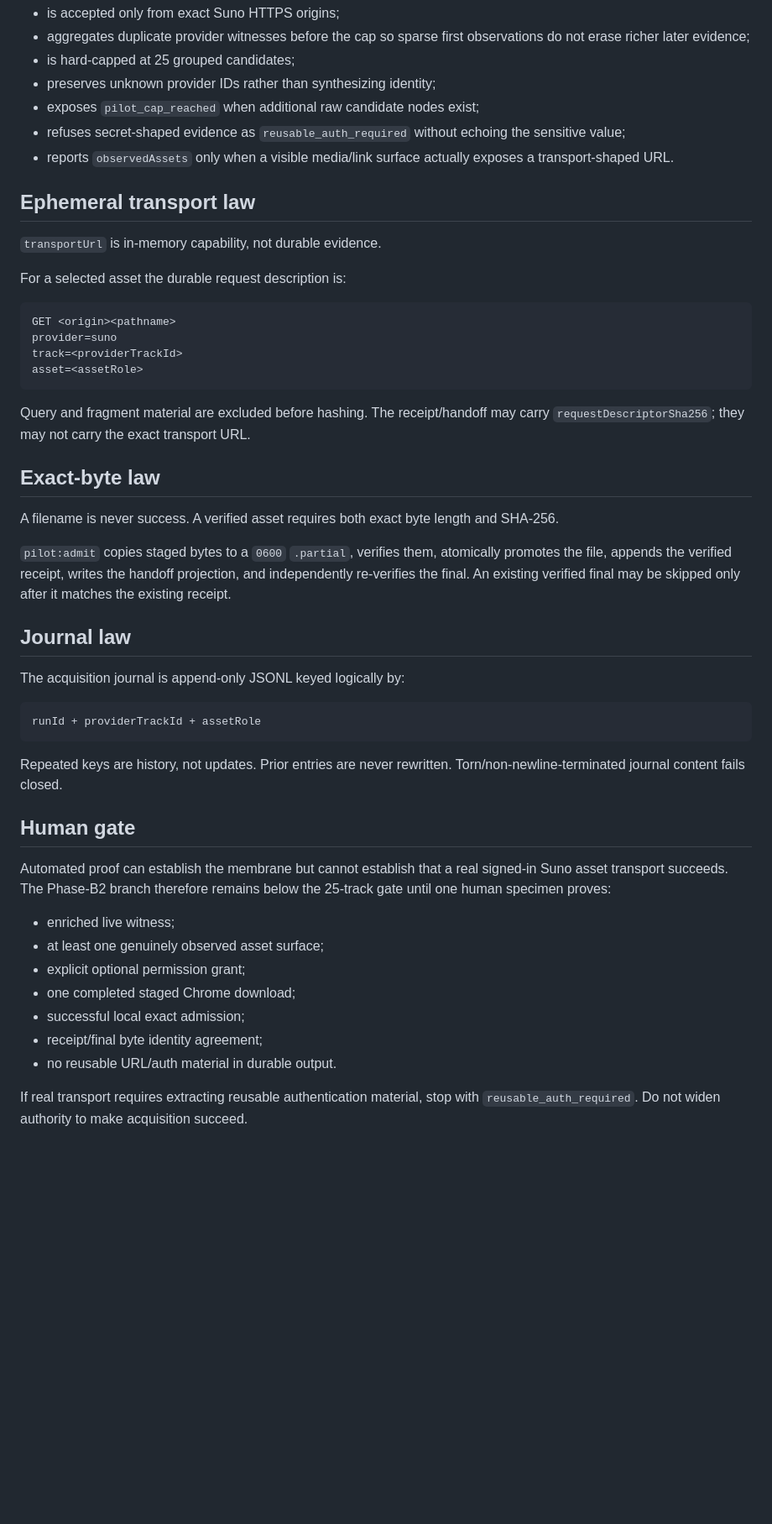
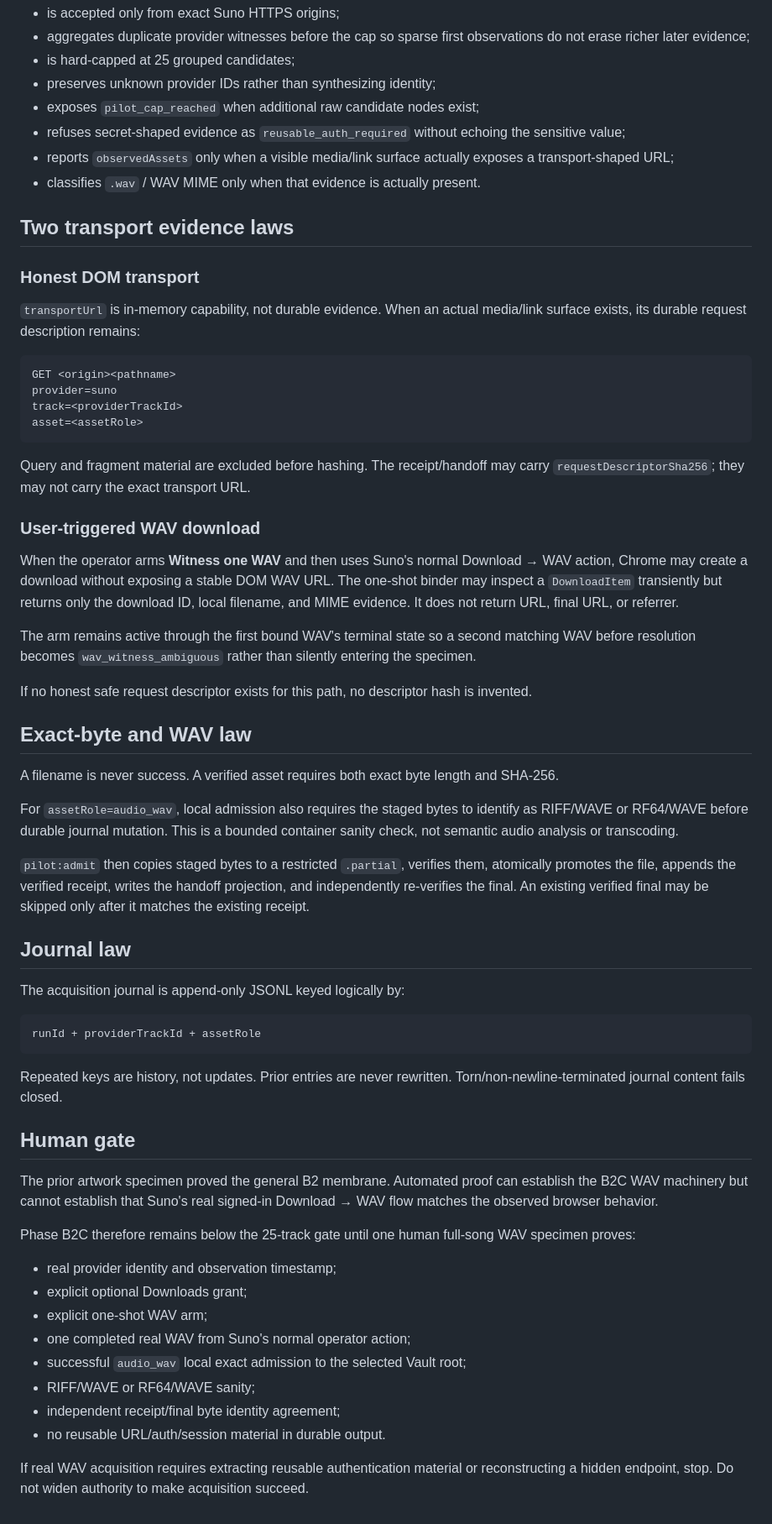
Before and after one commit to the-static-collective/autodiscography-vault, a Markdown page: docs/TRUST-BOUNDARY.md, the part around one of its changes. Shown at 84% size. Drawn GitHub-style; blank space fills up the shorter version.

Commit message:
docs: preserve B2C WAV authority membrane

````diff
--- a/docs/TRUST-BOUNDARY.md
+++ b/docs/TRUST-BOUNDARY.md
@@ -55,13 +64,14 @@ Each observation:
 - preserves unknown provider IDs rather than synthesizing identity;
 - exposes `pilot_cap_reached` when additional raw candidate nodes exist;
 - refuses secret-shaped evidence as `reusable_auth_required` without echoing the sensitive value;
-- reports `observedAssets` only when a visible media/link surface actually exposes a transport-shaped URL.
+- reports `observedAssets` only when a visible media/link surface actually exposes a transport-shaped URL;
+- classifies `.wav` / WAV MIME only when that evidence is actually present.
 
-## Ephemeral transport law
+## Two transport evidence laws
 
-`transportUrl` is in-memory capability, not durable evidence.
+### Honest DOM transport
 
-For a selected asset the durable request description is:
+`transportUrl` is in-memory capability, not durable evidence. When an actual media/link surface exists, its durable request description remains:
 
 ```text
 GET <origin><pathname>
@@ -72,11 +82,21 @@ asset=<assetRole>
 
 Query and fragment material are excluded before hashing. The receipt/handoff may carry `requestDescriptorSha256`; they may not carry the exact transport URL.
 
-## Exact-byte law
+### User-triggered WAV download
+
+When the operator arms **Witness one WAV** and then uses Suno's normal Download → WAV action, Chrome may create a download without exposing a stable DOM WAV URL. The one-shot binder may inspect a `DownloadItem` transiently but returns only the download ID, local filename, and MIME evidence. It does not return URL, final URL, or referrer.
+
+The arm remains active through the first bound WAV's terminal state so a second matching WAV before resolution becomes `wav_witness_ambiguous` rather than silently entering the specimen.
+
+If no honest safe request descriptor exists for this path, no descriptor hash is invented.
+
+## Exact-byte and WAV law
 
 A filename is never success. A verified asset requires both exact byte length and SHA-256.
 
-`pilot:admit` copies staged bytes to a `0600` `.partial`, verifies them, atomically promotes the file, appends the verified receipt, writes the handoff projection, and independently re-verifies the final. An existing verified final may be skipped only after it matches the existing receipt.
+For `assetRole=audio_wav`, local admission also requires the staged bytes to identify as RIFF/WAVE or RF64/WAVE before durable journal mutation. This is a bounded container sanity check, not semantic audio analysis or transcoding.
+
+`pilot:admit` then copies staged bytes to a restricted `.partial`, verifies them, atomically promotes the file, appends the verified receipt, writes the handoff projection, and independently re-verifies the final. An existing verified final may be skipped only after it matches the existing receipt.
 
 ## Journal law
 
@@ -90,14 +110,17 @@ Repeated keys are history, not updates. Prior entries are never rewritten. Torn/
 
 ## Human gate
 
-Automated proof can establish the membrane but cannot establish that a real signed-in Suno asset transport succeeds. The Phase-B2 branch therefore remains below the 25-track gate until one human specimen proves:
+The prior artwork specimen proved the general B2 membrane. Automated proof can establish the B2C WAV machinery but cannot establish that Suno's real signed-in Download → WAV flow matches the observed browser behavior.
 
-- enriched live witness;
-- at least one genuinely observed asset surface;
-- explicit optional permission grant;
-- one completed staged Chrome download;
-- successful local exact admission;
-- receipt/final byte identity agreement;
-- no reusable URL/auth material in durable output.
+Phase B2C therefore remains below the 25-track gate until one human full-song WAV specimen proves:
 
-If real transport requires extracting reusable authentication material, stop with `reusable_auth_required`. Do not widen authority to make acquisition succeed.
+- real provider identity and observation timestamp;
+- explicit optional Downloads grant;
+- explicit one-shot WAV arm;
+- one completed real WAV from Suno's normal operator action;
+- successful `audio_wav` local exact admission to the selected Vault root;
+- RIFF/WAVE or RF64/WAVE sanity;
+- independent receipt/final byte identity agreement;
+- no reusable URL/auth/session material in durable output.
+
+If real WAV acquisition requires extracting reusable authentication material or reconstructing a hidden endpoint, stop. Do not widen authority to make acquisition succeed.
````
Also changed, not shown: other parts of docs/TRUST-BOUNDARY.md (+20 -11 lines).
